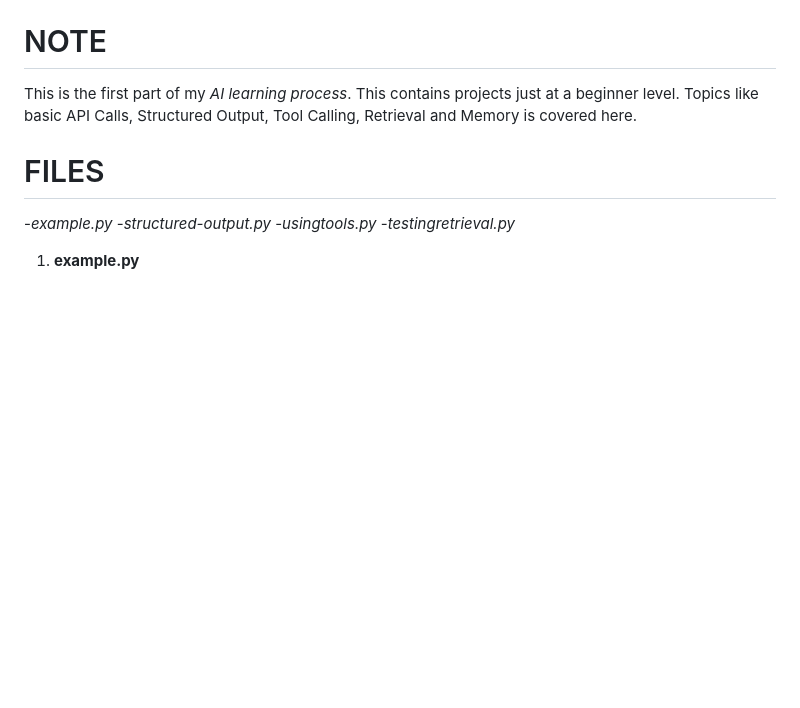
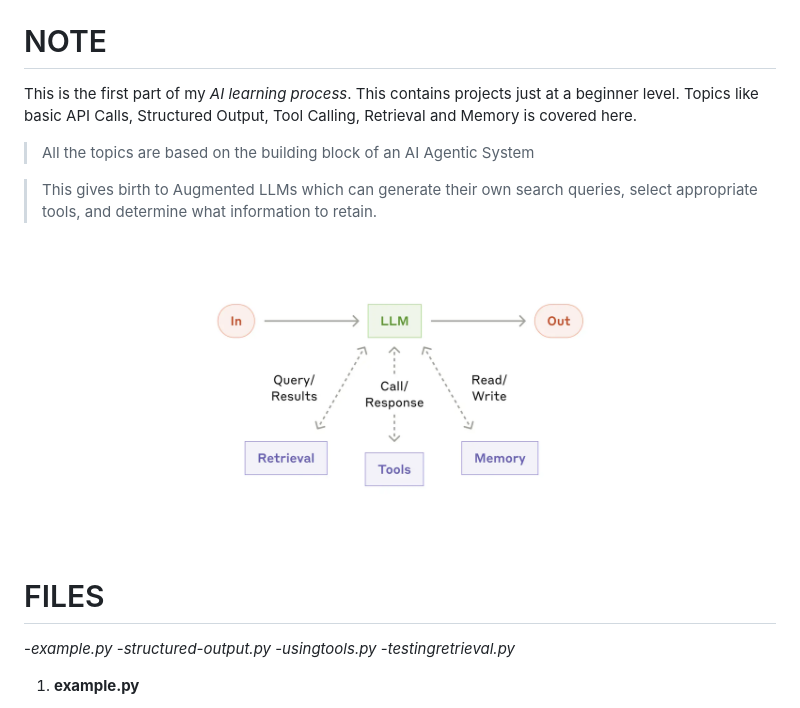
Before and after one commit to Jay-Pradhan/beginner-ai-program, a Markdown page: README.md, the part around the change. Rendered like a GitHub page; pictures changed too: image.png (added); blank space fills up the shorter version.

```diff
--- a/README.md
+++ b/README.md
@@ -1,6 +1,12 @@
 # NOTE
 
 This is the first part of my _AI learning process_. This contains projects just at a beginner level. Topics like basic API Calls, Structured Output, Tool Calling, Retrieval and Memory is covered here.
+
+> All the topics are based on the building block of an AI Agentic System
+
+> This gives birth to Augmented LLMs which can generate their own search queries, select appropriate tools, and determine what information to retain.
+
+![Augmented AI](image.png)
 
 # FILES
 
```
